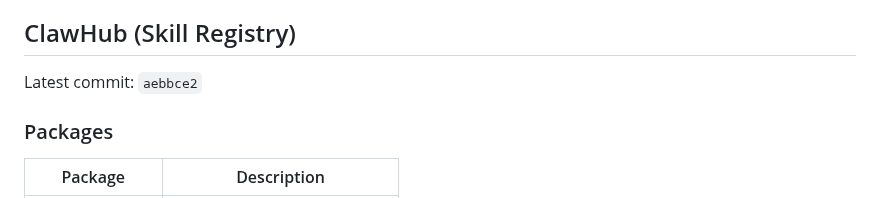
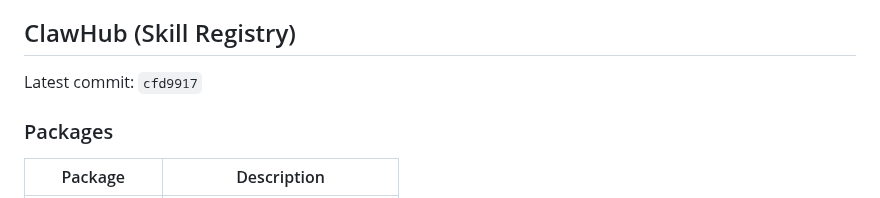
Before and after one commit to ztdyyds-cmd/skill-store, a Markdown page: README.md, the part around the change. GitHub-like rendering.

Commit message:
chore(sync): update clawhub info in README [2026-06-26]

```diff
--- a/README.md
+++ b/README.md
@@ -508,7 +508,7 @@ MIT License
 <!-- clawhub-sync-start -->
 ## ClawHub (Skill Registry)
 
-Latest commit: `aebbce2`
+Latest commit: `cfd9917`
 
 ### Packages
 
```
